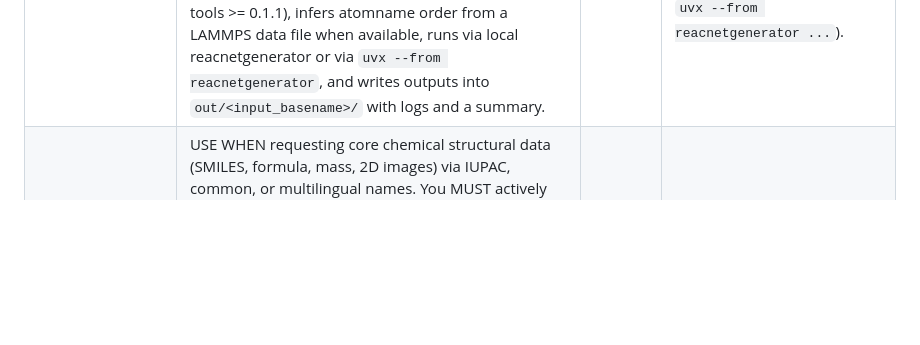
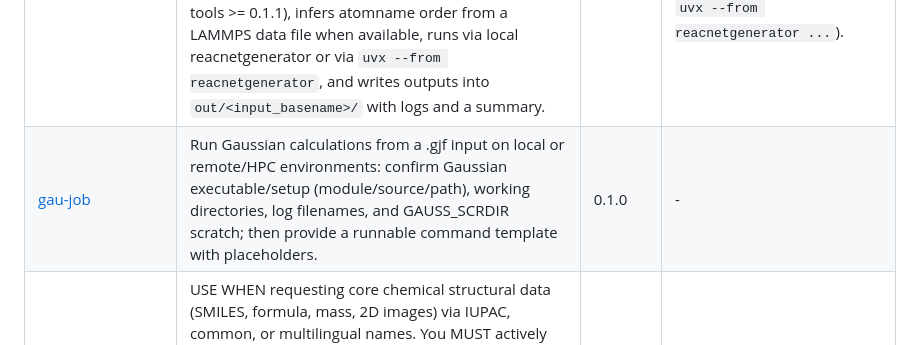
Before and after one commit to jinzhezenggroup/computational-chemistry-agent-skills, a Markdown page: README.md, the part around the change. GitHub-like rendering; blank space fills up the shorter version.

Commit message:
feat(tool): run-gauss (#33)
* feat(tool): run-gauss

* run prek

---------

Co-authored-by: Jinzhe Zeng <jinzhe.zeng@ustc.edu.cn>

```diff
--- a/README.md
+++ b/README.md
@@ -14,6 +14,7 @@ Agent skills to run computational-chemistry tasks, used in OpenClaw
 | [openbabel](tools/openbabel/SKILL.md) | Use Open Babel CLI to convert molecular file formats, generate 3D structures from SMILES, render 2D structure images, and prepare Gaussian input files for computational chemistry workflows. | 1.1 | Requires uv and internet access (uses `uvx --from openbabel-wheel obabel ...`). |
 | [packmol-generate-mixture](tools/packmol-generate-mixture/SKILL.md) | Generate an initial packed molecular configuration (packed XYZ) from one or more single-molecule XYZ structures using Packmol. Use when you need to pack molecules into a cubic box for MD/prep; ask for packing parameters (counts, density/box, tolerance) and desired output location; then generate Packmol input, run Packmol via uvx, and report output paths + box metadata. | 1.0 | Requires uv and internet access (uses `uvx packmol ...`). |
 | [reacnetgenerator](tools/reacnetgenerator/SKILL.md) | Run ReacNetGenerator on LAMMPS trajectories to generate reaction networks and reports. Use when the user wants to analyze reactive MD trajectories with ReacNetGenerator (dump/xyz/bond). Handles common LAMMPS dump quirks like x/y/z vs xs/ys/zs scaled coordinates by converting to x/y/z (orthorhombic + triclinic supported via reacnet-md-tools >= 0.1.1), infers atomname order from a LAMMPS data file when available, runs via local reacnetgenerator or via `uvx --from reacnetgenerator`, and writes outputs into `out/<input_basename>/` with logs and a summary. | 1.0 | Requires uv and internet access (uses `uvx --from reacnet-md-tools ...` and `uvx --from reacnetgenerator ...`). |
+| [gau-job](tools/run-gauss/SKILL.md) | Run Gaussian calculations from a .gjf input on local or remote/HPC environments: confirm Gaussian executable/setup (module/source/path), working directories, log filenames, and GAUSS_SCRDIR scratch; then provide a runnable command template with placeholders. | 0.1.0 | - |
 | [search-species](tools/search-species/SKILL.md) | USE WHEN requesting core chemical structural data (SMILES, formula, mass, 2D images) via IUPAC, common, or multilingual names. You MUST actively retrieve the data using this skill; DO NOT hallucinate or generate structures yourself. DO NOT USE WHEN asking for physical properties (melting point, solubility), safety/toxicity data (MSDS), or synthesis pathways. | 0.1.0 | Requires `uv` installed. |
 | [unimol](tools/unimol/SKILL.md) | A robust, end-to-end CLI wrapper for Uni-Mol that standardizes molecular ML workflows. It enables one-line execution for representation extraction, model training, and property prediction, featuring built-in SMILES validation via RDKit for high-throughput reliability. | 1.0 | Requires uv. Dependencies (unimol-tools, rdkit, etc.) are handled automatically via inline script metadata in unimol_helper.py. |
 <!-- SKILLS_TABLE_END -->
```
Also changed, not shown: tools/run-gauss/SKILL.md (added, +48 -0 lines).
